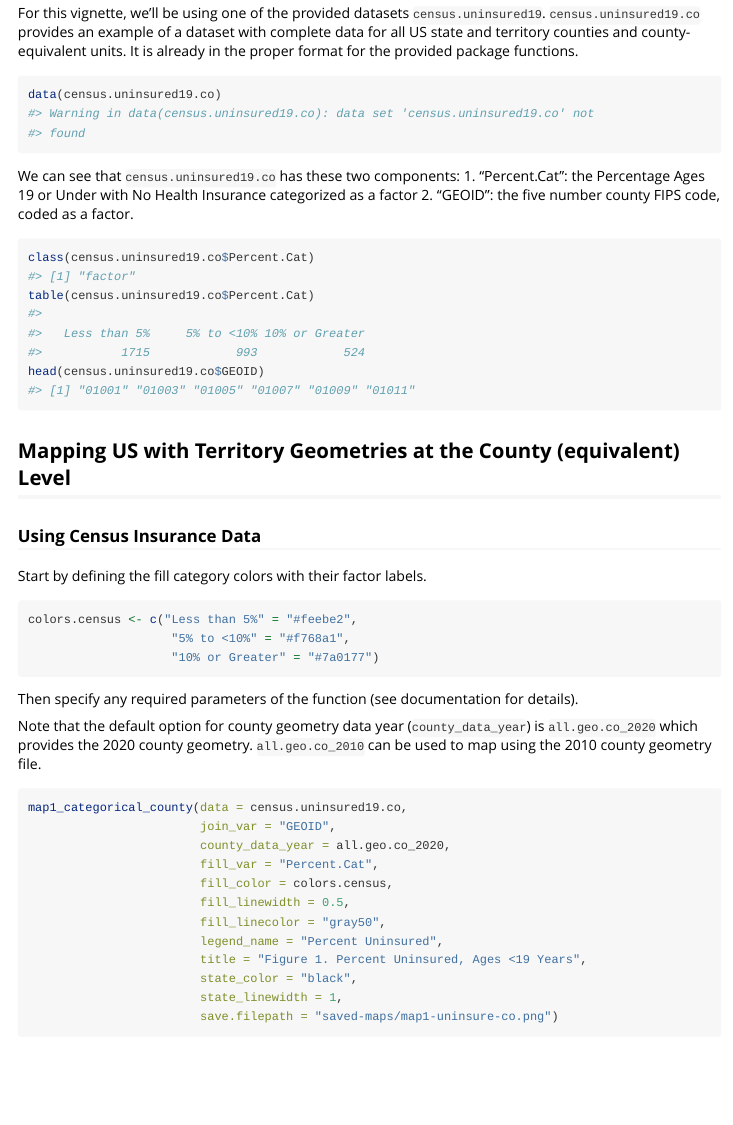
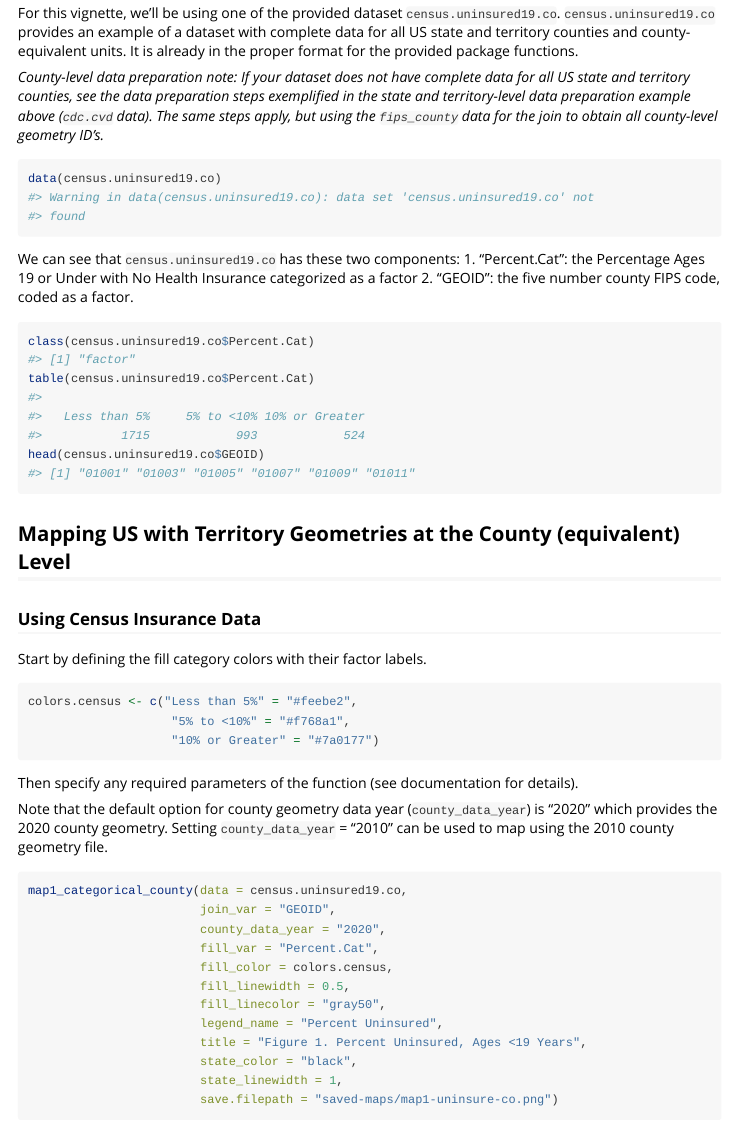
Before and after one commit to Katie-Labgold/USTerritoryMapping, an R Markdown document (doc/introduction.Rmd): the page in a window 1100 px wide, from 4480 px down. Rendered offline with R 4.5, knitr and Pandoc, with nearby package versions; some code elsewhere in the file could not run offline; common packages that the code uses without loading them are loaded.

Commit message:
add italics to vignette text for county data join note

````diff
--- a/doc/introduction.Rmd
+++ b/doc/introduction.Rmd
@@ -2,7 +2,7 @@
 title: "Introduction to the USTerritoryMapping Package"
 output: rmarkdown::html_vignette
 vignette: >
-  %\VignetteIndexEntry{introduction}
+  %\VignetteIndexEntry{Introduction to the USTerritoryMapping Package}
   %\VignetteEngine{knitr::rmarkdown}
   %\VignetteEncoding{UTF-8}
 ---
@@ -221,7 +221,9 @@ fips_county <- tidycensus::fips_codes
 head(fips_county)
 ```
 
-For this vignette, we'll be using one of the provided datasets `census.uninsured19`. `census.uninsured19.co` provides an example of a dataset with complete data for all US state and territory counties and county-equivalent units. It is already in the proper format for the provided package functions.
+For this vignette, we'll be using one of the provided dataset `census.uninsured19.co`. `census.uninsured19.co` provides an example of a dataset with complete data for all US state and territory counties and county-equivalent units. It is already in the proper format for the provided package functions.
+
+*County-level data preparation note: If your dataset does not have complete data for all US state and territory counties, see the data preparation steps exemplified in the state and territory-level data preparation example above (`cdc.cvd` data). The same steps apply, but using the `fips_county` data for the join to obtain all county-level geometry ID's.*
 
 ```{r}
 data(census.uninsured19.co)
@@ -251,11 +253,11 @@ colors.census <- c("Less than 5%" = "#feebe2",
 
 Then specify any required parameters of the function (see documentation for details).
 
-Note that the default option for county geometry data year (`county_data_year`) is `all.geo.co_2020` which provides the 2020 county geometry. `all.geo.co_2010` can be used to map using the 2010 county geometry file.
+Note that the default option for county geometry data year (`county_data_year`) is "2020" which provides the 2020 county geometry. Setting `county_data_year` = "2010" can be used to map using the 2010 county geometry file.
 ```{r, warnings = FALSE, message = FALSE, eval = FALSE}
 map1_categorical_county(data = census.uninsured19.co,
                         join_var = "GEOID",
-                        county_data_year = all.geo.co_2020,
+                        county_data_year = "2020",
                         fill_var = "Percent.Cat",
                         fill_color = colors.census,
                         fill_linewidth = 0.5,
````
Also changed, not shown: doc/introduction.R (+1 -1 lines), vignettes/introduction.Rmd (+2 -2 lines).
